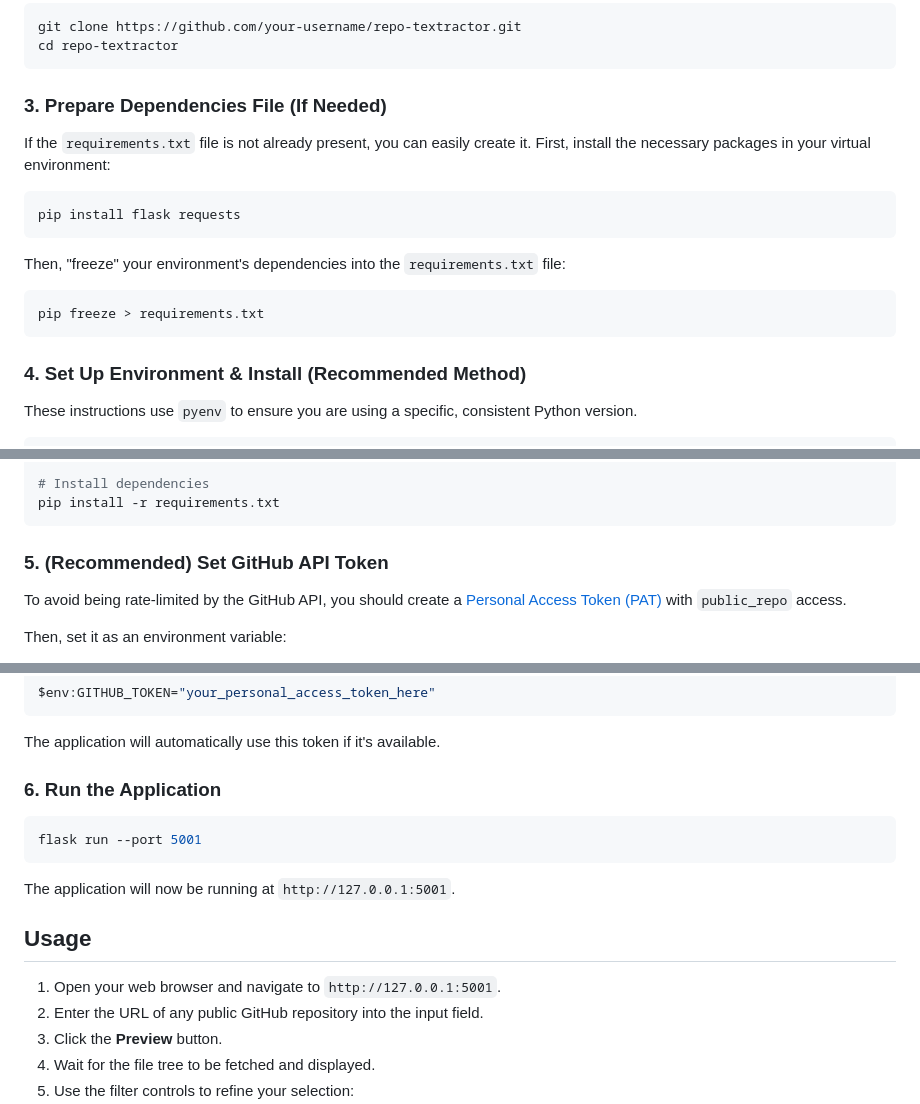
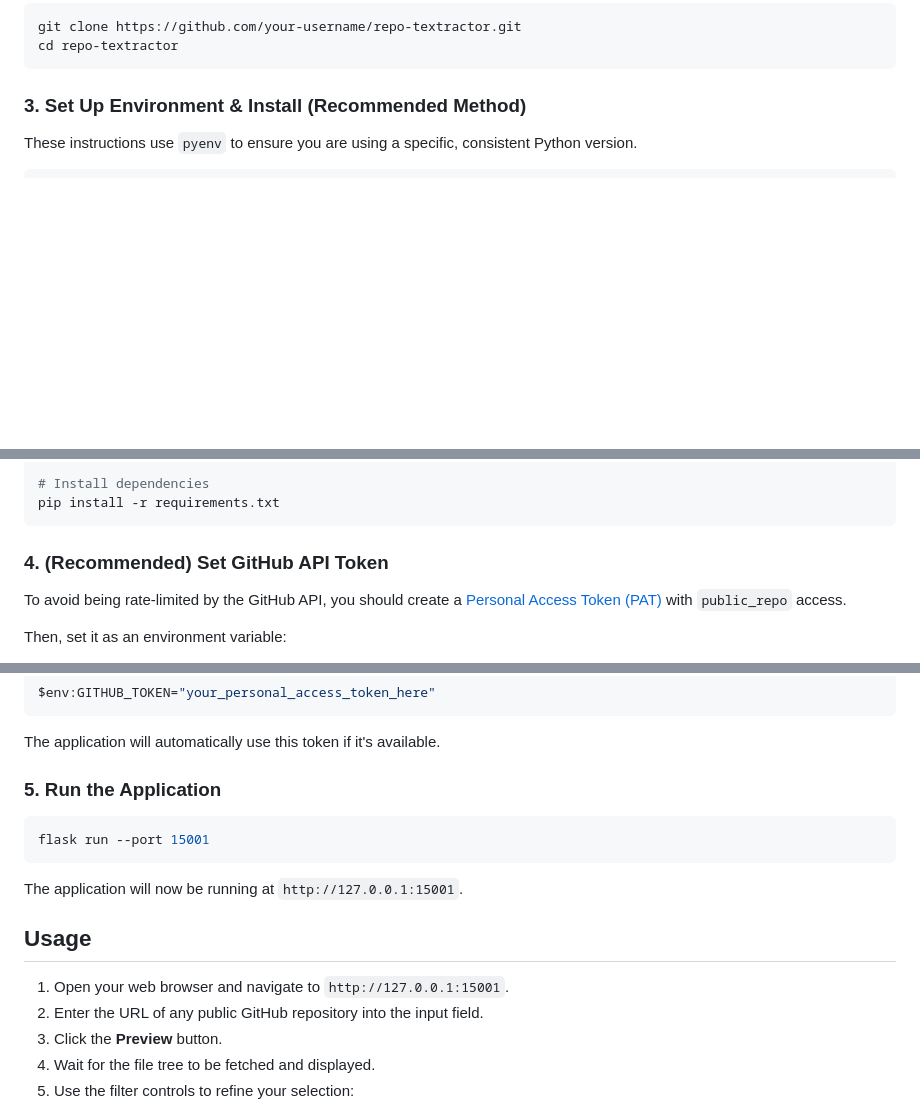
Before and after one commit to aliok/repo-textractor, a Markdown page: README.md, 3 parts joined by grey strips. Drawn GitHub-style; blank space fills up the shorter version.

Commit message:
More in README

````diff
--- a/README.md
+++ b/README.md
@@ -53,21 +53,7 @@ git clone https://github.com/your-username/repo-textractor.git
 cd repo-textractor
 ```
 
-### 3. Prepare Dependencies File (If Needed)
-
-If the `requirements.txt` file is not already present, you can easily create it. First, install the necessary packages in your virtual environment:
-
-```bash
-pip install flask requests
-```
-
-Then, "freeze" your environment's dependencies into the `requirements.txt` file:
-
-```bash
-pip freeze > requirements.txt
-```
-
-### 4. Set Up Environment & Install (Recommended Method)
+### 3. Set Up Environment & Install (Recommended Method)
 
 These instructions use `pyenv` to ensure you are using a specific, consistent Python version.
 
@@ -102,7 +88,7 @@ python -m venv venv
 pip install -r requirements.txt
 ```
 
-### 5. (Recommended) Set GitHub API Token
+### 4. (Recommended) Set GitHub API Token
 
 To avoid being rate-limited by the GitHub API, you should create a [Personal Access Token (PAT)](https://docs.github.com/en/authentication/keeping-your-account-and-data-secure/managing-your-personal-access-tokens) with `public_repo` access.
 
@@ -128,17 +114,17 @@ $env:GITHUB_TOKEN="your_personal_access_token_here"
 
 The application will automatically use this token if it's available.
 
-### 6. Run the Application
+### 5. Run the Application
 
 ```bash
-flask run --port 5001
+flask run --port 15001
 ```
 
-The application will now be running at `http://127.0.0.1:5001`.
+The application will now be running at `http://127.0.0.1:15001`.
 
 ## Usage
 
-1.  Open your web browser and navigate to `http://127.0.0.1:5001`.
+1.  Open your web browser and navigate to `http://127.0.0.1:15001`.
 2.  Enter the URL of any public GitHub repository into the input field.
 3.  Click the **Preview** button.
 4.  Wait for the file tree to be fetched and displayed.
````
